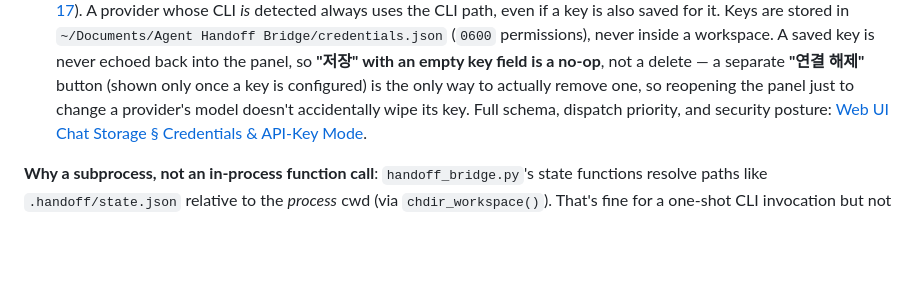
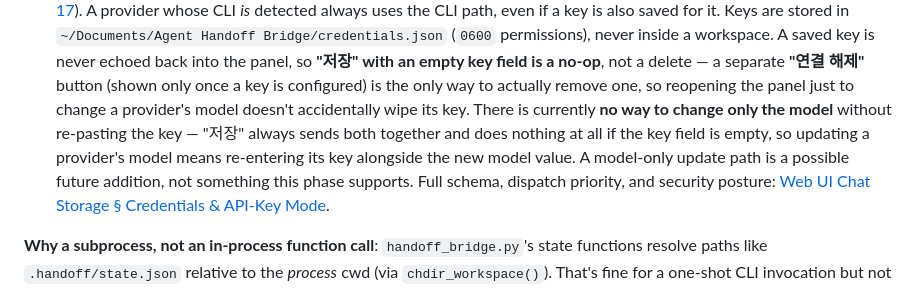
Before and after one commit to jh3779/agent-handoff-bridge, a Markdown page: docs/cli-reference.md, the part around the change. Rendered like a GitHub page; blank space fills up the shorter version.

Commit message:
Document that API-key mode has no model-only update path
A post-merge review on PR #7 pointed out this was left implicit: since a
saved key is never echoed back into the connection panel, and "저장" is a
no-op with an empty key field, there's currently no way to change only a
provider's model without re-pasting its key too. Documenting this
explicitly rather than adding a model-only update path, which is a
possible future addition but out of scope for what already shipped.

Co-Authored-By: Claude Sonnet 5 <noreply@anthropic.com>

```diff
--- a/docs/cli-reference.md
+++ b/docs/cli-reference.md
@@ -284,7 +284,12 @@ provider with no local CLI can be connected via API key instead (chat-only
   delete — a separate **"연결 해제"** button (shown only once a key is
   configured) is the only way to actually remove one, so reopening the
   panel just to change a provider's model doesn't accidentally wipe its
-  key. Full schema, dispatch priority, and security posture:
+  key. There is currently **no way to change only the model** without
+  re-pasting the key — "저장" always sends both together and does nothing
+  at all if the key field is empty, so updating a provider's model means
+  re-entering its key alongside the new model value. A model-only update
+  path is a possible future addition, not something this phase supports.
+  Full schema, dispatch priority, and security posture:
   [Web UI Chat Storage § Credentials & API-Key Mode](webui-chat-storage.md#credentials--api-key-mode-phase-4).
 
 **Why a subprocess, not an in-process function call**: `handoff_bridge.py`'s
```
